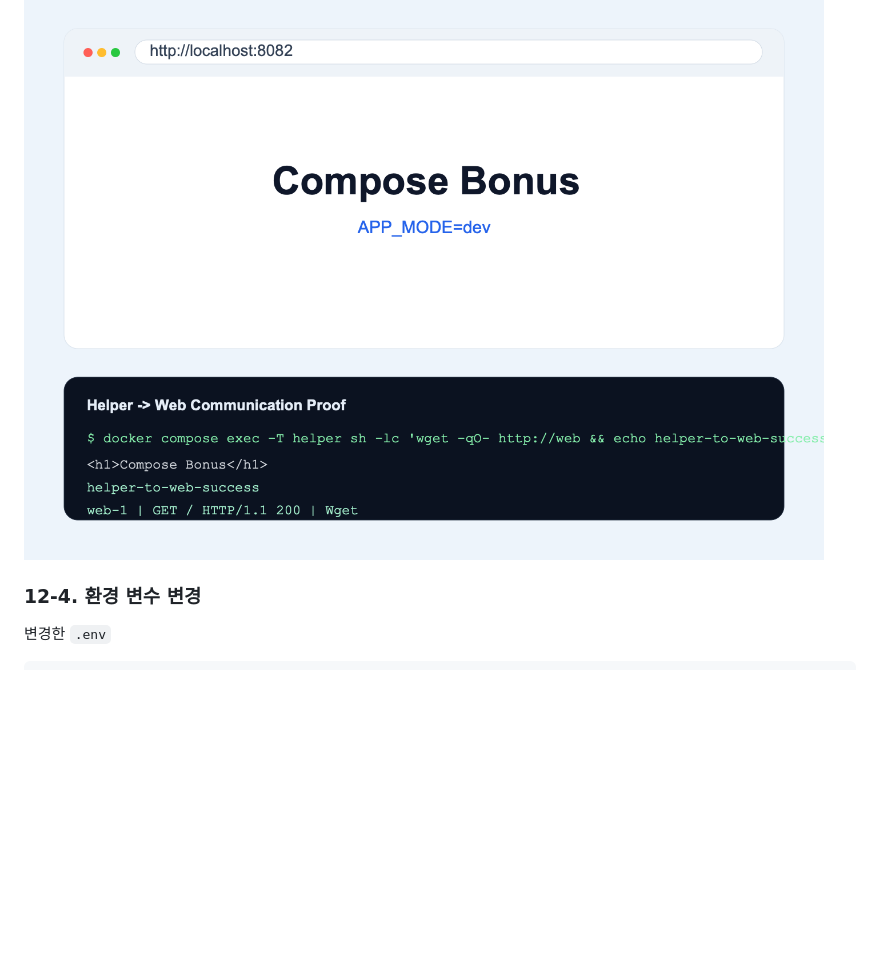
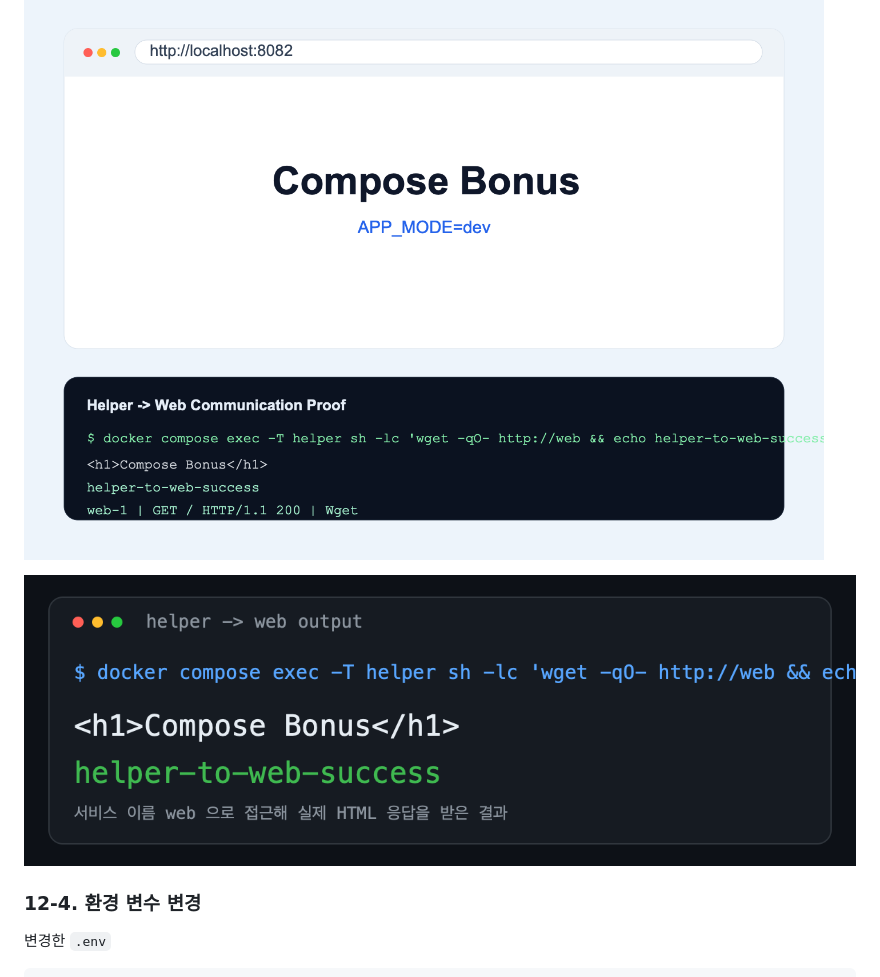
Before and after one commit to request10hour/dev-workstation-setup, a Markdown page: README.md, the part around the change. GitHub-like rendering; pictures changed too: docs/assets/bonus-compose-helper-output.png (added); blank space fills up the shorter version.

Commit message:
docs: add compose helper output evidence

```diff
--- a/README.md
+++ b/README.md
@@ -875,6 +875,8 @@ $ docker compose down
 
 ![Compose 8082 브라우저, 통신, APP_MODE=dev 증거](./docs/assets/bonus-compose-browser-8082-dev.png)
 
+![Compose helper 출력 증거](./docs/assets/bonus-compose-helper-output.png)
+
 ### 12-4. 환경 변수 변경
 
 변경한 `.env`
```
Also changed, not shown: 1 other file.
